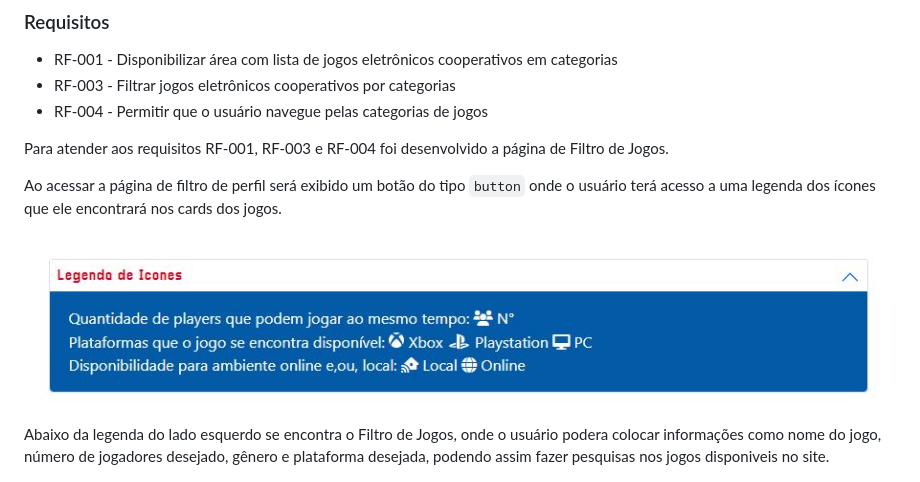
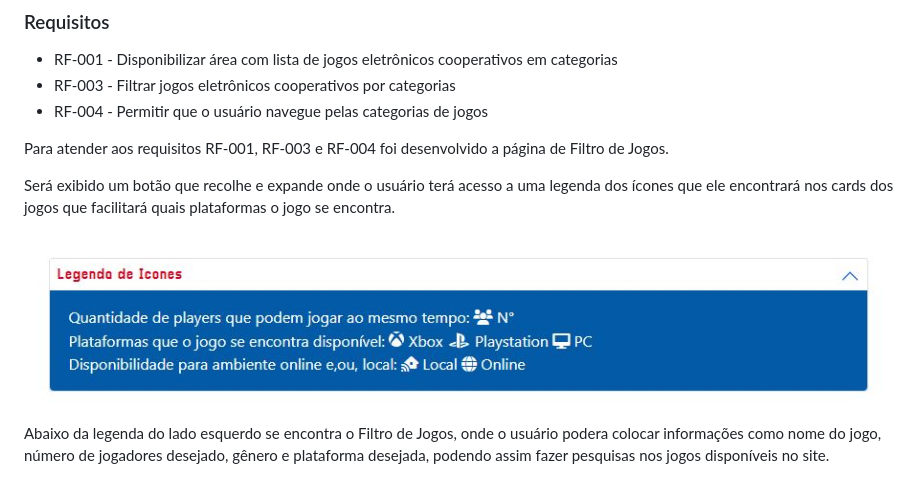
Before and after one commit to ICEI-PUC-Minas-PMV-SI/pmv-si-2022-1-e1-proj-web-t1-pra-jogar-juntinho, a Markdown page: docs/development.md, the part around the change printed below. Drawn GitHub-style.

```diff
--- a/docs/development.md
+++ b/docs/development.md
@@ -12,11 +12,11 @@ Nesta seção estão descritos os artefatos e estruturas de dados criados para a
 
 Para atender aos requisitos RF-001, RF-003 e RF-004 foi desenvolvido a página de Filtro de Jogos.
 
-Ao acessar a página de filtro de perfil será exibido um botão do tipo `button` onde o usuário terá acesso a uma legenda dos ícones que ele encontrará nos cards dos jogos.
+Será exibido um botão que recolhe e expande onde o usuário terá acesso a uma legenda dos ícones que ele encontrará nos cards dos jogos que facilitará quais plataformas o jogo se encontra.
 
 ![legenda](img/entrega03/legenda.JPG)
 
-Abaixo da legenda do lado esquerdo se encontra o Filtro de Jogos, onde o usuário podera colocar informações como nome do jogo, número de jogadores desejado, gênero e plataforma desejada, podendo assim fazer pesquisas nos jogos disponiveis no site.
+Abaixo da legenda do lado esquerdo se encontra o Filtro de Jogos, onde o usuário podera colocar informações como nome do jogo, número de jogadores desejado, gênero e plataforma desejada, podendo assim fazer pesquisas nos jogos disponíveis no site.
 
 ![filtro](img/entrega03/filtro.JPG)
 
```
Also changed, not shown: other parts of docs/development.md (+8 -18 lines), docs/img/entrega03/login.JPG.
